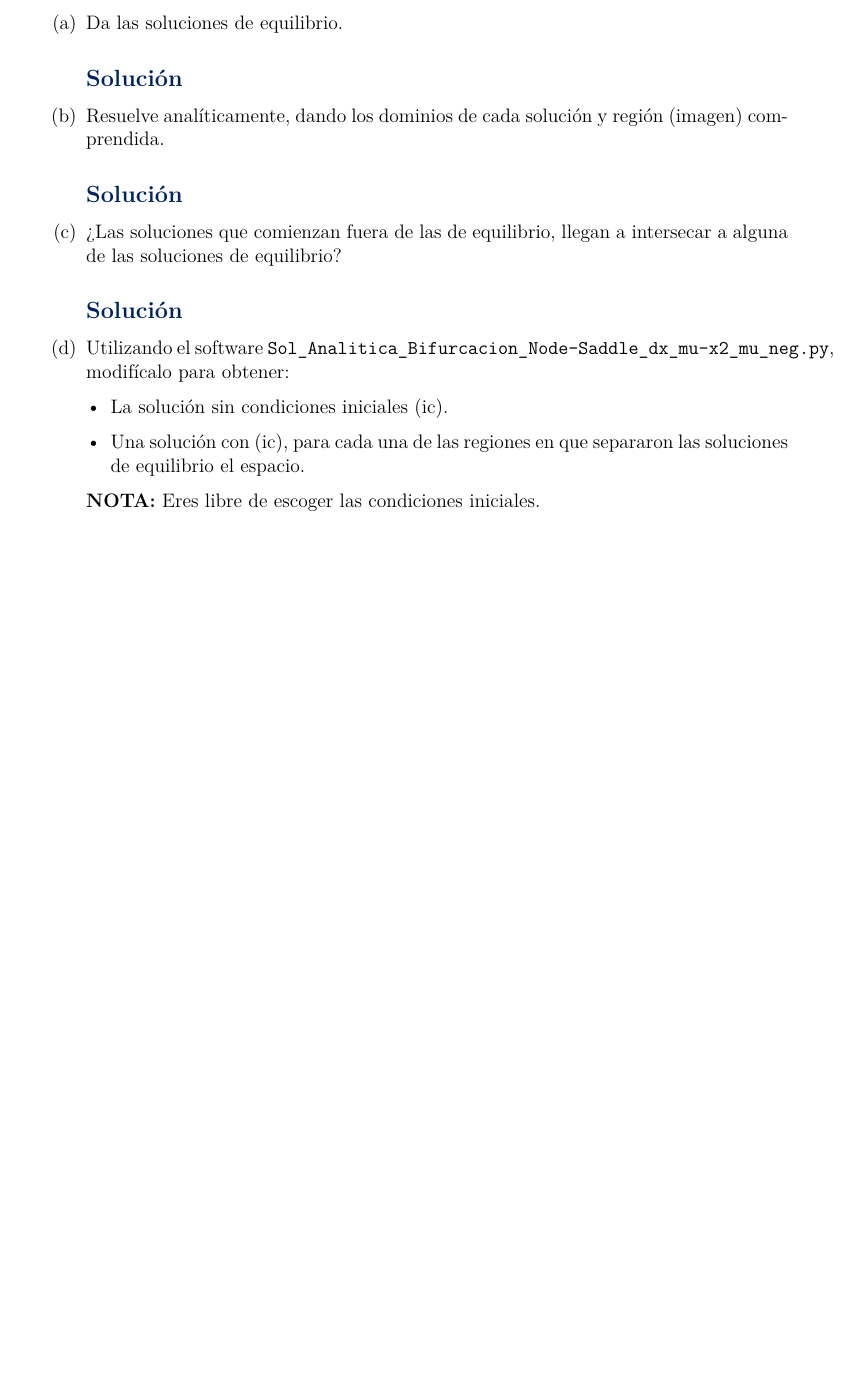
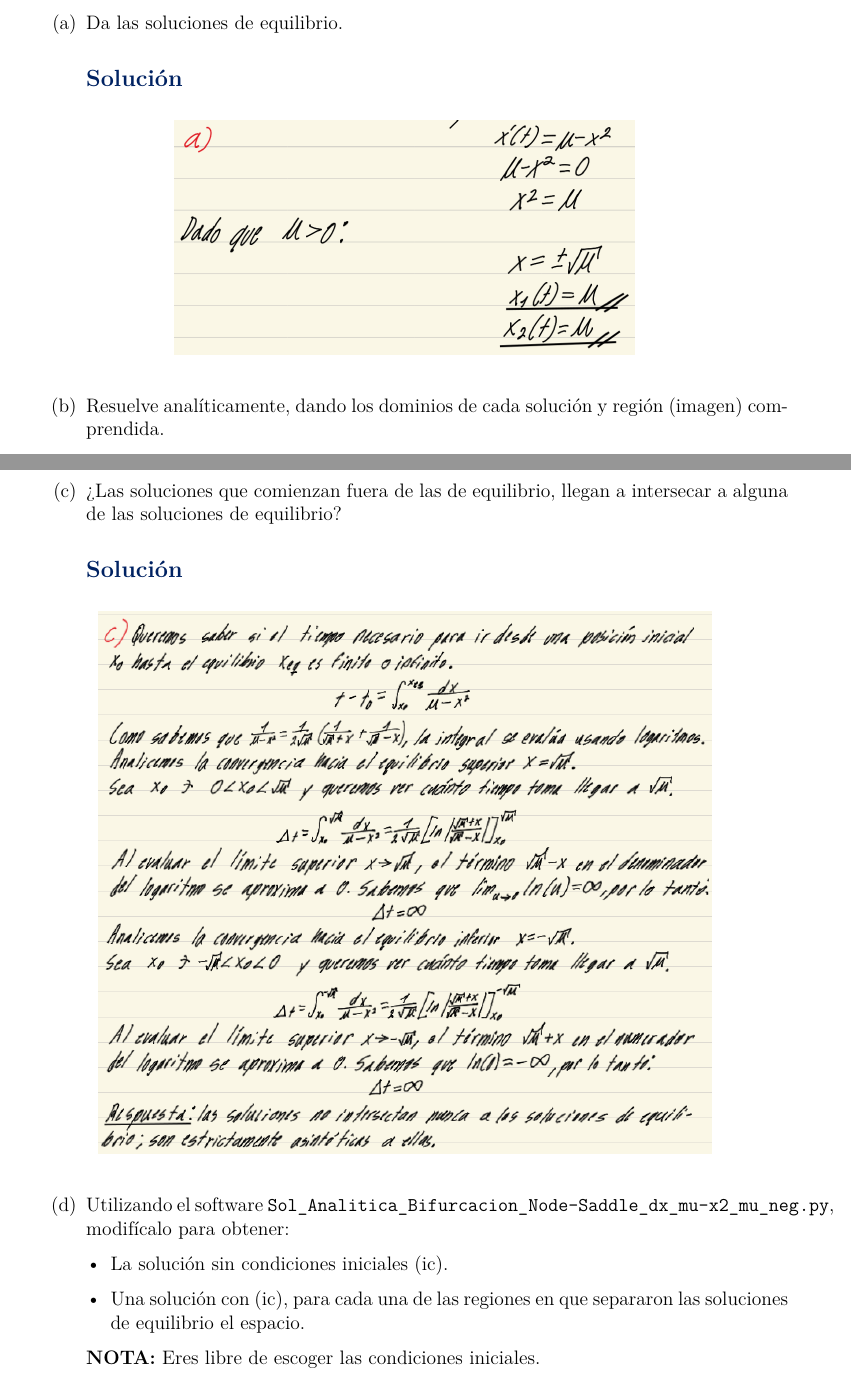
Before and after one commit to TapiaJS/tareas_MATE_IV, a LaTeX problem sheet (tareas/tarea2/docs/main.tex, which reads tareas/tarea2/docs/secciones/03_ejercicio.tex): part of page 15 of 24 before the commit and two parts of pages 15 and 18 of 29 after it, the two joined at a grey line, cut so that both start at the same text, the shorter picture padded with empty space. The pictures show the PDF file tareas/tarea2/docs/main.pdf that the author committed with the source.

Commit message:
feat: soluciona la actividad 1 del ejercicio 2 de la tarea 2

```diff
--- a/tareas/tarea2/docs/secciones/03_ejercicio.tex
+++ b/tareas/tarea2/docs/secciones/03_ejercicio.tex
@@ -29,15 +29,34 @@ Las EDO autónomas son un caso particular de las separables y se pueden resolver
     \begin{enumerate}[label=(\alph*), leftmargin=*]
         \item Da las soluciones de equilibrio.
         \subsection*{Solución}
-        % Escribe tu respuesta aquí
+        \begin{figure}[H]
+            \centering
+            \includegraphics[width=0.6\linewidth]{imagenes/03_ejercicio/01_actividad/03_image.png}
+        \end{figure}
 
         \item Resuelve analíticamente, dando los dominios de cada solución y región (imagen) comprendida.
         \subsection*{Solución}
-        % Escribe tu respuesta aquí
+        \begin{figure}[H]
+            \centering
+            \includegraphics[width=0.6\linewidth]{imagenes/03_ejercicio/01_actividad/04_image.png}
+        \end{figure}
+
+        \begin{figure}[H]
+            \centering
+            \includegraphics[width=0.6\linewidth]{imagenes/03_ejercicio/01_actividad/05_image.png}
+        \end{figure}
+
+        \begin{figure}[H]
+            \centering
+            \includegraphics[width=0.6\linewidth]{imagenes/03_ejercicio/01_actividad/06_image.png}
+        \end{figure}
 
         \item ¿Las soluciones que comienzan fuera de las de equilibrio, llegan a intersecar a alguna de las soluciones de equilibrio?
         \subsection*{Solución}
-        % Escribe tu respuesta aquí
+        \begin{figure}[H]
+            \centering
+            \includegraphics[width=0.8\linewidth]{imagenes/03_ejercicio/01_actividad/07_image.png}
+        \end{figure}
 
         \item Utilizando el software \texttt{Sol\_Analitica\_Bifurcacion\_Node-Saddle\_dx\_mu-x2\_mu\_neg.py}, modifícalo para obtener:
         \begin{itemize}[leftmargin=*]
```
Also changed, not shown: tareas/tarea2/docs/imagenes/03_ejercicio/01_actividad/01_image.png (added), tareas/tarea2/docs/imagenes/03_ejercicio/01_actividad/02_image.png (added), tareas/tarea2/docs/imagenes/03_ejercicio/01_actividad/03_image.png (added), tareas/tarea2/docs/imagenes/03_ejercicio/01_actividad/04_image.png (added), tareas/tarea2/docs/imagenes/03_ejercicio/01_actividad/05_image.png (added), tareas/tarea2/docs/imagenes/03_ejercicio/01_actividad/06_image.png (added), tareas/tarea2/docs/imagenes/03_ejercicio/01_actividad/07_image.png (added), tareas/tarea2/docs/imagenes/03_ejercicio/01_actividad/08_image.png (added), tareas/tarea2/docs/main.pdf, tareas/tarea2/docs/secciones/03_ejercicio.tex (17 more changed lines).
